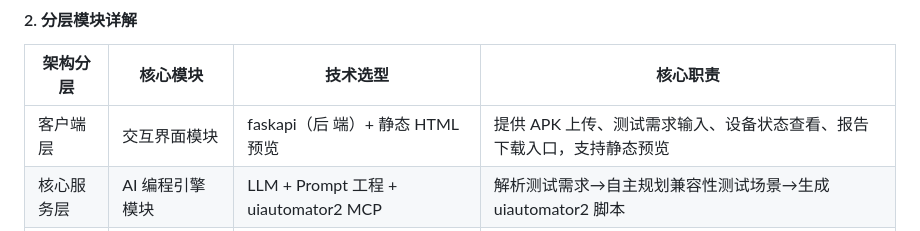
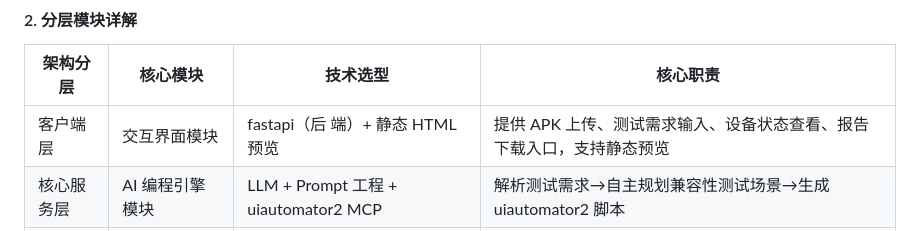
Before and after one commit to joe-qai/DroidBot, a Markdown page: Android兼容性测试Agent技术架构方案.md, the part around the change. Rendered like a GitHub page.

Commit message:
Fix typo in technology stack for client layer

```diff
--- a/Android兼容性测试Agent技术架构方案.md
+++ b/Android兼容性测试Agent技术架构方案.md
@@ -22,7 +22,7 @@
 
 | 架构分层  | 核心模块      | 技术选型                               | 核心职责                                  |
 | ----- | --------- | ---------------------------------- | ------------------------------------- |
-| 客户端层  | 交互界面模块    | faskapi（后 端）+ 静态 HTML 预览           | 提供 APK 上传、测试需求输入、设备状态查看、报告下载入口，支持静态预览 |
+| 客户端层  | 交互界面模块    | fastapi（后 端）+ 静态 HTML 预览           | 提供 APK 上传、测试需求输入、设备状态查看、报告下载入口，支持静态预览 |
 | 核心服务层 | AI 编程引擎模块 | LLM + Prompt 工程 + uiautomator2 MCP | 解析测试需求→自主规划兼容性测试场景→生成 uiautomator2 脚本 |
 | 核心服务层 | 设备管理模块    | ADB + 多线程调度 + TCP/IP 连接管理          | 扫描局域网真机→状态监控（空闲/执行中/异常）→设备分配/释放       |
 | 核心服务层 | 自动化执行引擎模块 | uiautomator2 + 线程池 + 并发控制          | 执行测试脚本→多真机并发控制→截图/日志采集→异常捕获           |
```
